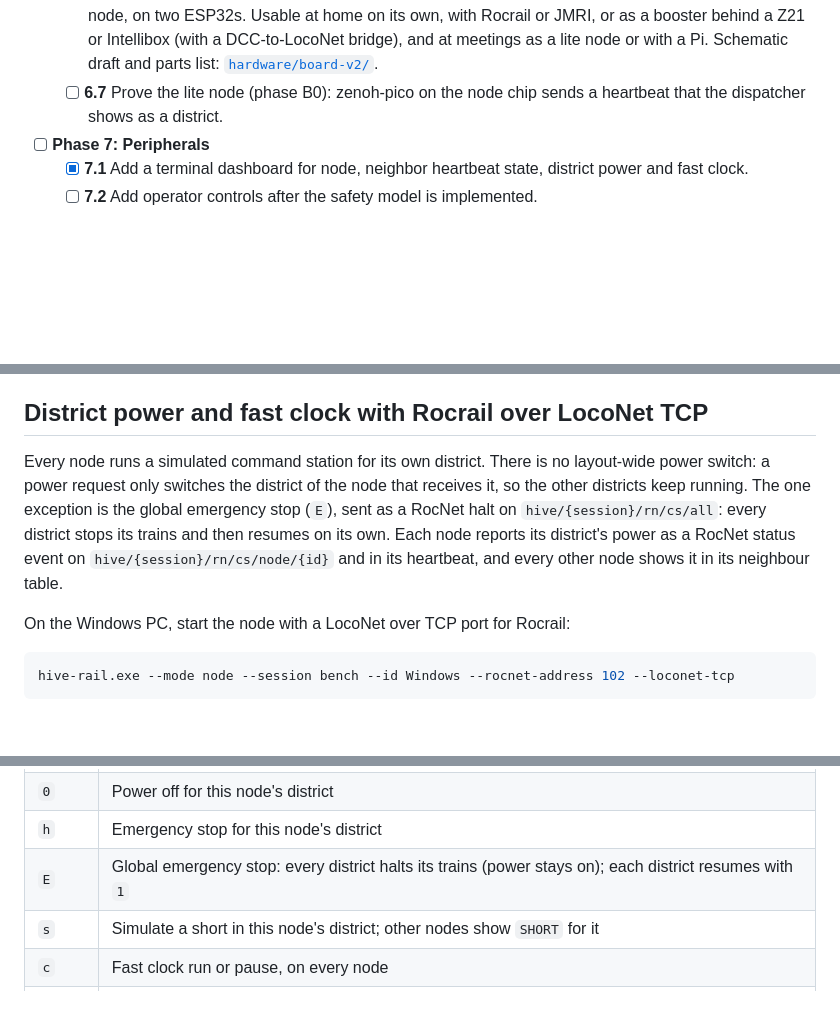
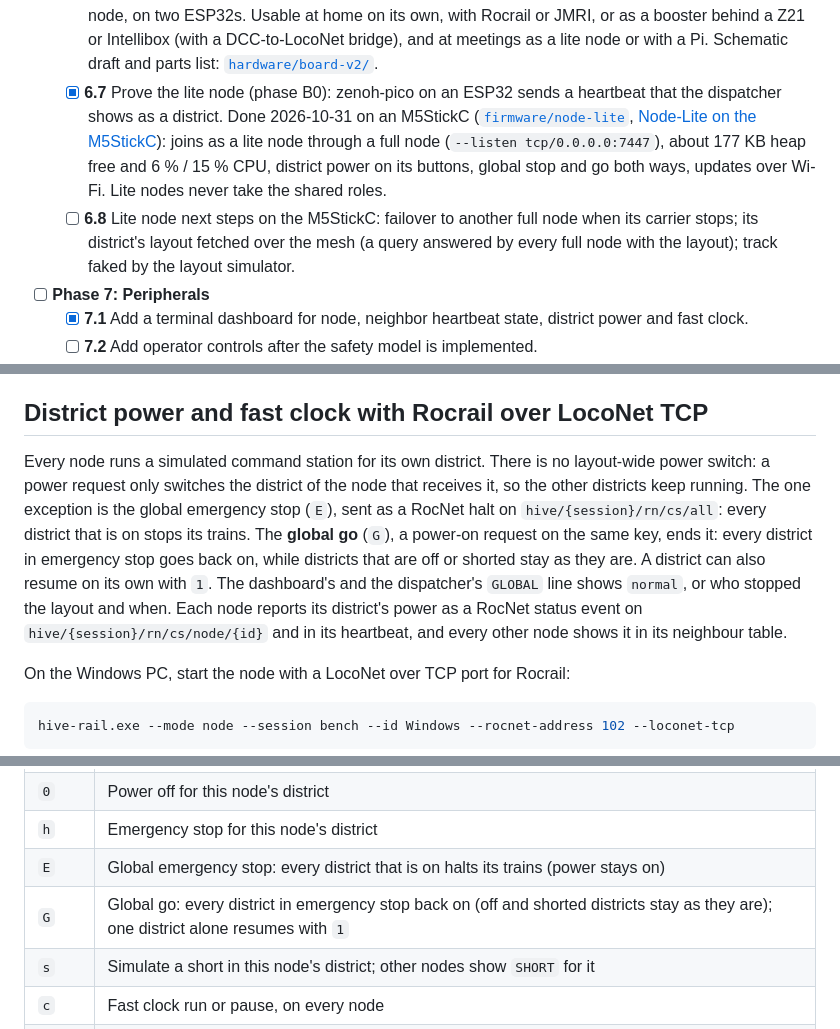
Before and after one commit to CuriousTimo/Hive-Rail, a Markdown page: README.md, 3 parts joined by grey strips. Drawn GitHub-style; blank space fills up the shorter version.

Commit message:
README: global go (G), GLOBAL line, dispatcher keys and lite nodes; roadmap 6.7 done, 6.8 next
Co-Authored-By: Claude Opus 5.5 <noreply@anthropic.com>

```diff
--- a/README.md
+++ b/README.md
@@ -99,7 +99,8 @@ The roadmap follows the [wiki design specification](https://github.com/CuriousTi
 	- [ ] **6.4** Add local RocNet adapters for compatible module equipment.
 	- [ ] **6.5** Build the [Hive-Rail node board](https://github.com/CuriousTimo/Hive-Rail/wiki/Hive-Rail-Node-Board): an ESP32 with DCC-EX, LocoNet-B and LocoNet-T, transfer relays and sensor, stop and go buttons and status LEDs, linked to Hive-Rail on a Pi or PC; prototype on the 2021 ESP32 LocoNet Command Station board. Step 1 is done: stock DCC-EX with the board definition, a Hive-Rail add-on with its own OLED screen (fast clock, district power, mesh, slots, last loco, link status), the status LEDs and the stop and go buttons (`firmware/node-board/`, built with `firmware/node-board/build.sh`).
 	- [ ] **6.6** Build the **Hive-Rail board v2** in phases B0 to B8 ([node board §13](https://github.com/CuriousTimo/Hive-Rail/wiki/Hive-Rail-Node-Board#13-phases)): a full DCC-EX command station with LocoNet-T and -B, CDE and B-BUS booster outputs, multiMAUS and the Hive-Rail lite node, on two ESP32s. Usable at home on its own, with Rocrail or JMRI, or as a booster behind a Z21 or Intellibox (with a DCC-to-LocoNet bridge), and at meetings as a lite node or with a Pi. Schematic draft and parts list: [`hardware/board-v2/`](hardware/board-v2/).
-	- [ ] **6.7** Prove the lite node (phase B0): zenoh-pico on the node chip sends a heartbeat that the dispatcher shows as a district.
+	- [x] **6.7** Prove the lite node (phase B0): zenoh-pico on an ESP32 sends a heartbeat that the dispatcher shows as a district. Done 2026-10-31 on an M5StickC ([`firmware/node-lite`](firmware/node-lite/), [Node-Lite on the M5StickC](https://github.com/CuriousTimo/Hive-Rail/wiki/Node-Lite-M5StickC)): joins as a lite node through a full node (`--listen tcp/0.0.0.0:7447`), about 177 KB heap free and 6 % / 15 % CPU, district power on its buttons, global stop and go both ways, updates over Wi-Fi. Lite nodes never take the shared roles.
+	- [ ] **6.8** Lite node next steps on the M5StickC: failover to another full node when its carrier stops; its district's layout fetched over the mesh (a query answered by every full node with the layout); track faked by the layout simulator.
 - [ ] **Phase 7: Peripherals**
 	- [x] **7.1** Add a terminal dashboard for node, neighbor heartbeat state, district power and fast clock.
 	- [ ] **7.2** Add operator controls after the safety model is implemented.
@@ -212,7 +213,7 @@ The receiver prints the decoded frame. No physical RocNet UDP, TCP, MQTT, or ser
 
 ## District power and fast clock with Rocrail over LocoNet TCP
 
-Every node runs a simulated command station for its own district. There is no layout-wide power switch: a power request only switches the district of the node that receives it, so the other districts keep running. The one exception is the global emergency stop (`E`), sent as a RocNet halt on `hive/{session}/rn/cs/all`: every district stops its trains and then resumes on its own. Each node reports its district's power as a RocNet status event on `hive/{session}/rn/cs/node/{id}` and in its heartbeat, and every other node shows it in its neighbour table.
+Every node runs a simulated command station for its own district. There is no layout-wide power switch: a power request only switches the district of the node that receives it, so the other districts keep running. The one exception is the global emergency stop (`E`), sent as a RocNet halt on `hive/{session}/rn/cs/all`: every district that is on stops its trains. The **global go** (`G`), a power-on request on the same key, ends it: every district in emergency stop goes back on, while districts that are off or shorted stay as they are. A district can also resume on its own with `1`. The dashboard's and the dispatcher's `GLOBAL` line shows `normal`, or who stopped the layout and when. Each node reports its district's power as a RocNet status event on `hive/{session}/rn/cs/node/{id}` and in its heartbeat, and every other node shows it in its neighbour table.
 
 On the Windows PC, start the node with a LocoNet over TCP port for Rocrail:
 
@@ -233,7 +234,8 @@ In Rocrail, add a LocoNet command station using LocoNet over TCP with host `loca
 | `1` | Power on for this node's district |
 | `0` | Power off for this node's district |
 | `h` | Emergency stop for this node's district |
-| `E` | Global emergency stop: every district halts its trains (power stays on); each district resumes with `1` |
+| `E` | Global emergency stop: every district that is on halts its trains (power stays on) |
+| `G` | Global go: every district in emergency stop back on (off and shorted districts stay as they are); one district alone resumes with `1` |
 | `s` | Simulate a short in this node's district; other nodes show `SHORT` for it |
 | `c` | Fast clock run or pause, on every node |
 | `+` / `-` | Fast clock rate up or down (1 to 60) |
```
Also changed, not shown: other parts of README.md (+1 -1 lines).
